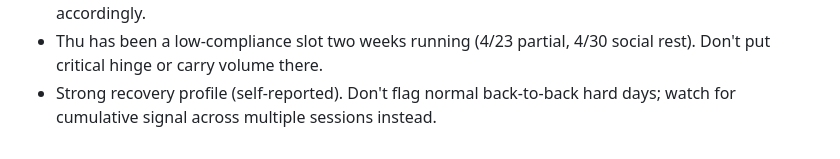
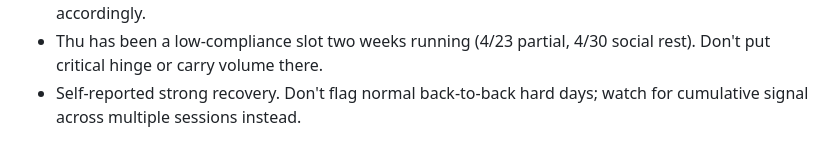
Before and after one commit to xiaohansong/notes, a Markdown page: notes/0426-0501.md, the part around the change. GitHub-like rendering.

Commit message:
notes/0426-0501: redact personal detail from recovery note
Co-Authored-By: Claude Opus 4.7 <noreply@anthropic.com>

```diff
--- a/notes/0426-0501.md
+++ b/notes/0426-0501.md
@@ -36,4 +36,4 @@ Athlete tendencies (additive to 0420-0425):
 - Autoregulates squat day toward intensity when feeling primed. Will pull weekend's heavy work forward into Fri without warning.
 - "Hesitation = bail" is a stated rule. Cut sets are correct reads, not missed PRs. Frame coach notes accordingly.
 - Thu has been a low-compliance slot two weeks running (4/23 partial, 4/30 social rest). Don't put critical hinge or carry volume there.
-- Strong recovery profile (self-reported). Don't flag normal back-to-back hard days; watch for cumulative signal across multiple sessions instead.
+- Self-reported strong recovery. Don't flag normal back-to-back hard days; watch for cumulative signal across multiple sessions instead.
```
